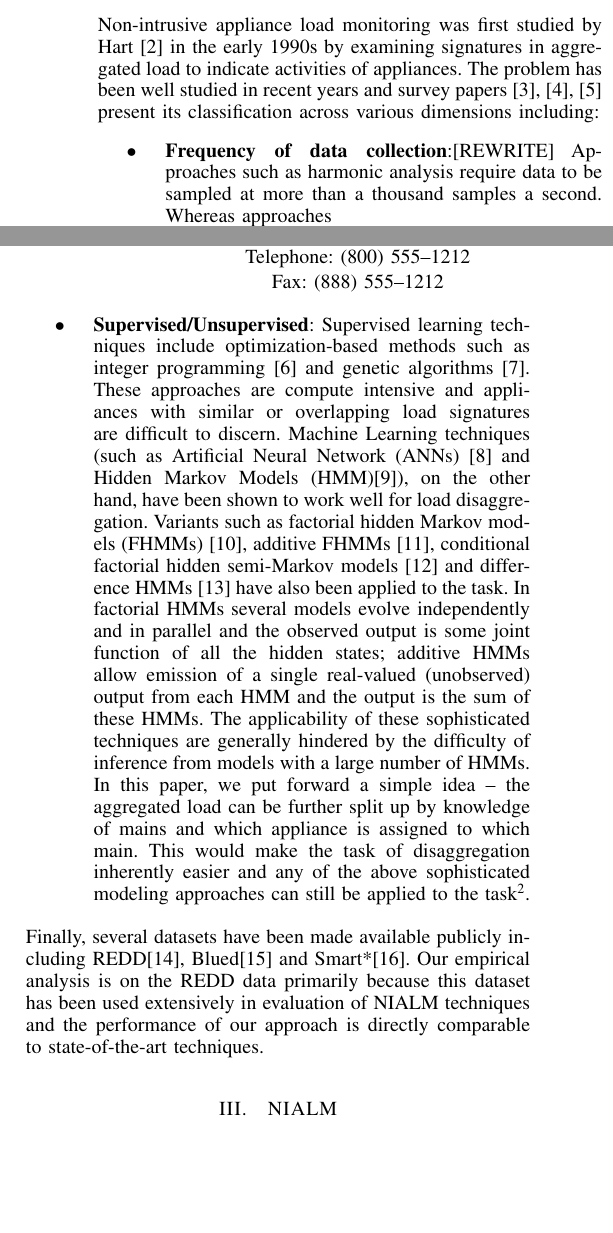
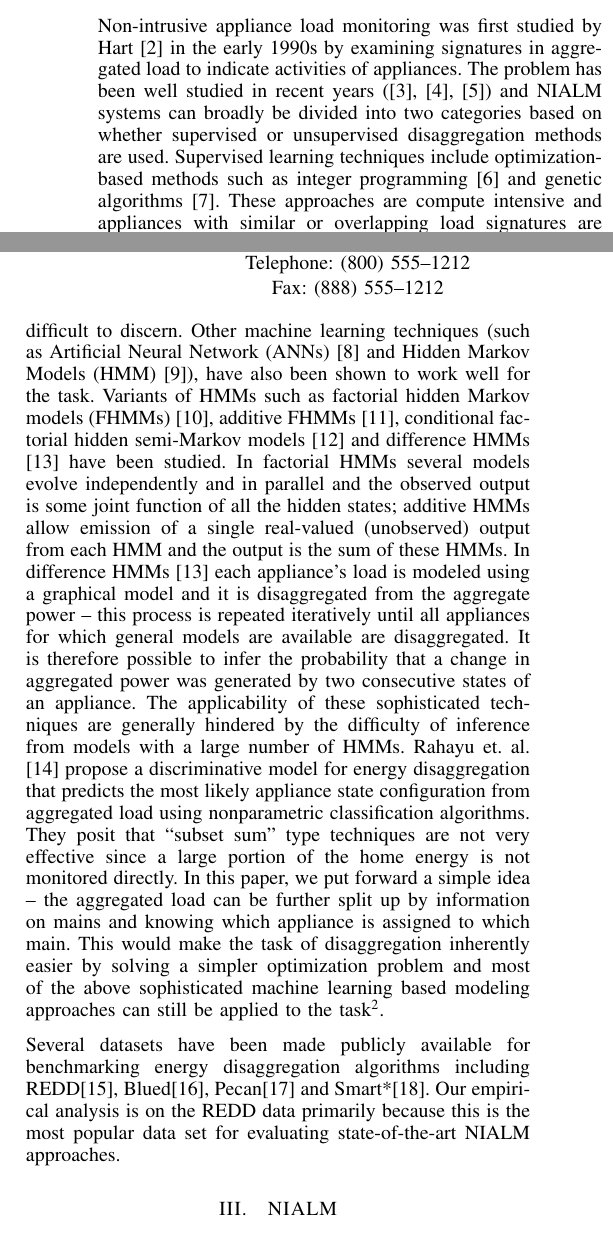
Before and after one commit to nipunbatra/nilm, a LaTeX paper (paper/icmla.tex): two parts of the columns of page 1 of 6, joined at a grey line, cut so that both start at the same text, the shorter picture padded with empty space. Compiled offline with pdfLaTeX.

Commit message:
Completed section on Related Work

```diff
--- a/paper/icmla.tex
+++ b/paper/icmla.tex
@@ -76,14 +76,34 @@ Primary contributions of our work are:
 Open source implementation of the proposed work is released for comparative analysis with other NIALM approaches as an IPython notebook\footnote{\url{http://www.ipython.org}}. We believe this is the first extensive release of a generic NIALM
 
 \section{Related work}
-\noindent Non-intrusive appliance load monitoring was first studied by Hart~\cite{hart} in the early 1990s by examining signatures in aggregated load to indicate activities of appliances. The problem has been well studied in recent years and survey papers \cite{survey1,survey2,survey3} present its classification across various dimensions including:
-\begin{itemize}
-\item \textbf{Frequency of data collection}:[REWRITE] Approaches such as harmonic analysis require data to be sampled at more than a thousand samples a second. Whereas approaches
-\item \textbf{Supervised/Unsupervised}: Supervised learning techniques include optimization-based methods such as integer programming \cite{Suzuki_08} and genetic algorithms \cite{Baranski_04}. These approaches are compute intensive and appliances with similar or overlapping load signatures are difficult to discern. Machine Learning techniques (such as Artificial Neural Network (ANNs) \cite{Ruzzelli_10} and Hidden Markov Models (HMM)\cite{Zia_11}), on the other hand, have been shown to work well for load disaggregation. Variants such as factorial hidden Markov models (FHMMs) \cite{Ghahramani_97a}, additive FHMMs \cite{Kolter_12}, conditional factorial hidden semi-Markov models \cite{Kim_11} and difference HMMs \cite{parson2012_aaai} have also been applied to the task. In factorial HMMs several models evolve independently and in parallel and the observed output is some joint function of all the hidden states; additive HMMs allow emission of a single real-valued (unobserved) output from each HMM and the output is the sum of these HMMs. The applicability of these sophisticated techniques are generally hindered by the difficulty of inference from models with a large number of HMMs. In this paper, we put forward a simple idea -- the aggregated load can be further split up by knowledge of mains and which appliance is assigned to which main. This would make the task of disaggregation inherently easier and any of the above sophisticated modeling approaches can still be applied to the task\footnote{The use of combinatorial optimization is only for the purpose of illustration and there is clearly no requirement to adhere to this modeling technique alone.}.
+\noindent Non-intrusive appliance load monitoring was first studied by Hart~\cite{hart} in the early 1990s by examining signatures in aggregated load to indicate activities of appliances. The problem has been well studied in recent years (\cite{survey1,survey2,survey3}) and NIALM systems can broadly be divided into two categories based on whether supervised or unsupervised disaggregation methods are used.
+%\begin{itemize}
+%\item \textbf{Frequency of data collection}:[REWRITE] Approaches such as harmonic analysis require data to be sampled at more than a thousand samples a second. Whereas approaches
+%\textbf{Supervised/Unsupervised}:
+\noindent Supervised learning techniques include optimization-based methods such as integer programming \cite{Suzuki_08} and genetic algorithms \cite{Baranski_04}. These approaches are compute intensive and appliances with similar or overlapping load signatures are difficult to discern. Other machine learning techniques (such as Artificial Neural Network (ANNs) \cite{Ruzzelli_10} and Hidden Markov Models (HMM) \cite{Zia_11}), have also been shown to work well for the task. Variants of HMMs such as factorial hidden Markov models (FHMMs) \cite{Ghahramani_97a}, additive FHMMs \cite{Kolter_12}, conditional factorial hidden semi-Markov models \cite{Kim_11} and difference HMMs \cite{parson2012_aaai} have been studied. In factorial HMMs several models evolve independently and in parallel and the observed output is some joint function of all the hidden states; additive HMMs allow emission of a single real-valued (unobserved) output from each HMM and the output is the sum of these HMMs. In difference HMMs \cite{parson2012_aaai} each appliance's load is modeled using a graphical model and it is disaggregated from the aggregate power -- this process is repeated iteratively until all appliances for which general models are available are disaggregated. It is therefore possible to infer the probability that a change in aggregated power was generated by two consecutive states of an appliance. The applicability of these sophisticated techniques are generally hindered by the difficulty of inference from models with a large number of HMMs. Rahayu et. al. \cite{Rahayu_12} propose a discriminative model for energy disaggregation that predicts the most likely appliance state configuration from aggregated load using nonparametric classification algorithms. They posit that ``subset sum" type techniques are not very effective since a large portion of the home energy is not monitored directly. In this paper, we put forward a simple idea -- the aggregated load can be further split up by information on mains and knowing which appliance is assigned to which main. This would make the task of disaggregation inherently easier by solving a simpler optimization problem and most of the above sophisticated machine learning based modeling approaches can still be applied to the task\footnote{The use of combinatorial optimization is only for the purpose of illustration and there is clearly no requirement to adhere to this modeling technique alone.}.
 
-\end{itemize}
-Finally, several datasets have been made available publicly including REDD\cite{redd}, Blued\cite{blued_cmu} and Smart*\cite{smart}. Our empirical analysis is on the REDD data primarily because this dataset has been used extensively in evaluation of NIALM techniques and the performance of our approach is directly comparable to state-of-the-art techniques.
+%\end{itemize}
+\noindent Several datasets have been made publicly available for benchmarking energy disaggregation algorithms including REDD\cite{redd}, Blued\cite{blued_cmu}, Pecan\cite{pecan} and Smart*\cite{smart}. Our empirical analysis is on the REDD data primarily because this is the most popular data set for evaluating state-of-the-art NIALM approaches.
+%When you do the comparison, bring up how is your work different rather than just saying X did A and Y did B.
+%\begin{itemize}
+%\item Classification of different NIALM approaches - High/Low frequency, Time/Frequency domain analysis, supervised/unsupervised~\cite{survey1,survey2,survey3}.
 
+%For a more detailed overview the reader is referred to the above mentioned survey papers.
+
+%%\item Discuss the modeling approaches that are used
+%%\begin{itemize}
+%%\item Additive Factorial HMM
+%%\item Difference HMM \cite{parson2012_aaai}
+%%\end{itemize}
+
+%\item Datasets used: Recent datasets have spurred this field
+%\begin{itemize}
+%\item REDD \cite{redd}
+%\item Blued \cite{blued_cmu}
+%\item Smart* \cite{smart}
+%\end{itemize}
+
+%\end{itemize}
 \section{NIALM}
 NIALM is the process of disaggregating the total electrical load into constituent appliances \cite{hart}. A typical NIALM setup involves instrumenting the power mains with smart meters and individual appliances with appliance meters for ground truth. \figref{fig:disagg} shows the house mains disaggregated into 3 appliances.
 
```
Also changed, not shown: paper/references.bib (+16 -0 lines), paper/icmla.pdf, 1 other file.
